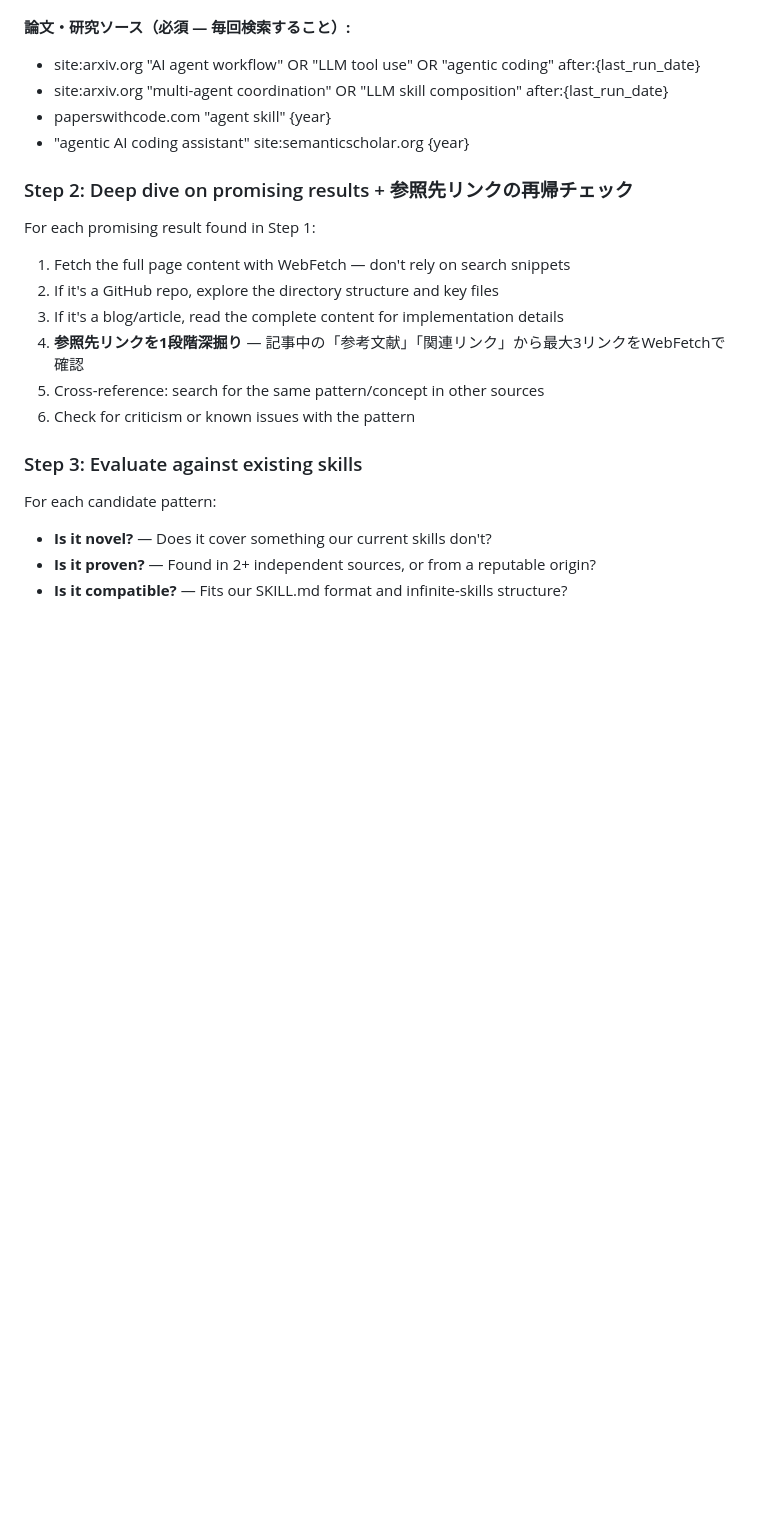
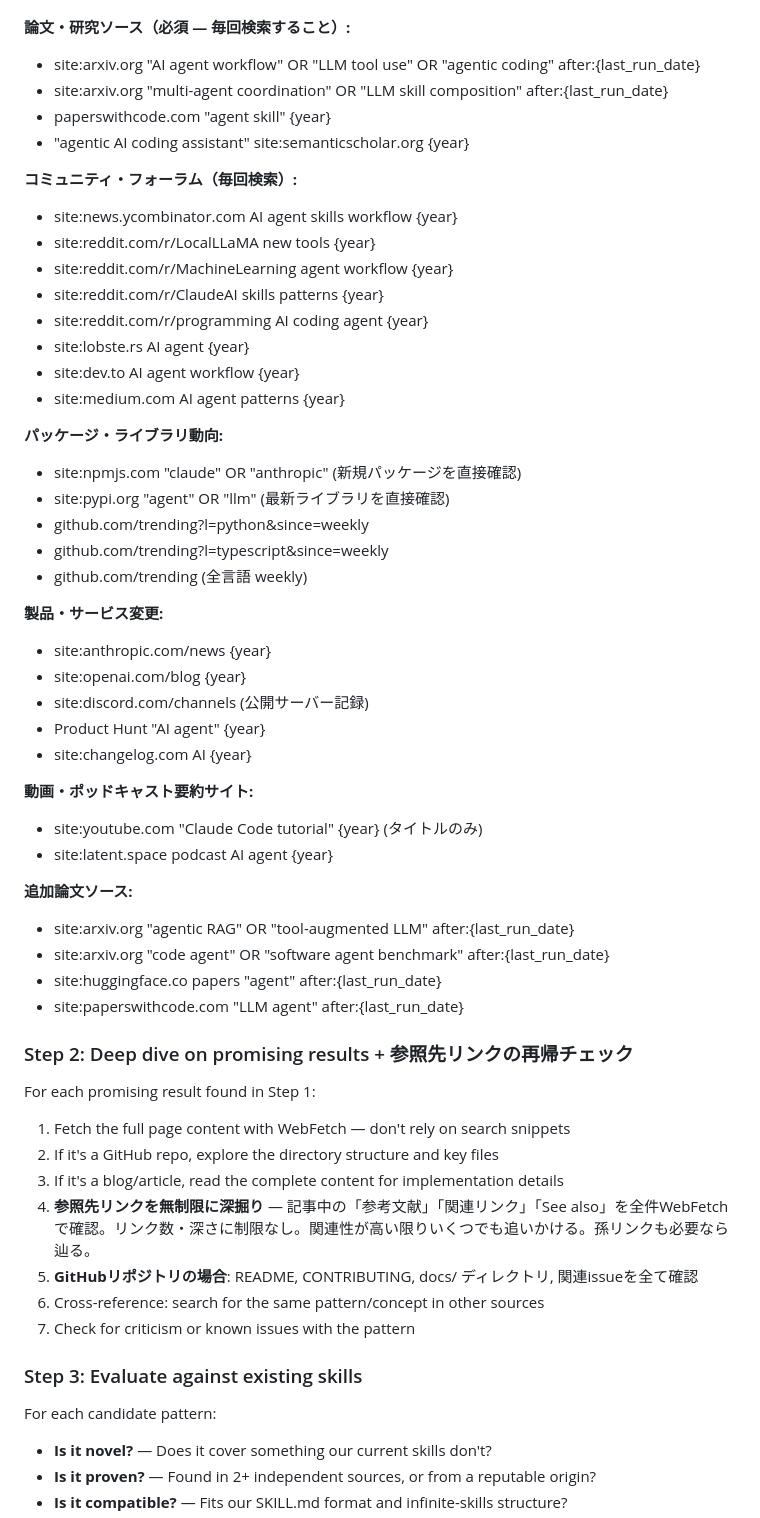
Before and after one commit to toai-nakajima326/super-skills, a Markdown page: skills/self-evolve/SKILL.md, the part around one of its changes. Rendered like a GitHub page; blank space fills up the shorter version.

Commit message:
feat: expand self-evolve search scope — no limits on sources or link depth
Added 25+ new search sources (Reddit, HN, npm, PyPI, GitHub trending, Product Hunt,
Hugging Face papers, additional arXiv queries). Removed 3-link cap on reference
following — all referenced links are now chased. Added Rule 7: no search cap.

Co-Authored-By: Claude Sonnet 4.6 <noreply@anthropic.com>

```diff
--- a/skills/self-evolve/SKILL.md
+++ b/skills/self-evolve/SKILL.md
@@ -203,14 +204,49 @@ Search across ALL of these categories. Do not skip any.
 - paperswithcode.com "agent skill" {year}
 - "agentic AI coding assistant" site:semanticscholar.org {year}
 
+**コミュニティ・フォーラム（毎回検索）:**
+- site:news.ycombinator.com AI agent skills workflow {year}
+- site:reddit.com/r/LocalLLaMA new tools {year}
+- site:reddit.com/r/MachineLearning agent workflow {year}
+- site:reddit.com/r/ClaudeAI skills patterns {year}
+- site:reddit.com/r/programming AI coding agent {year}
+- site:lobste.rs AI agent {year}
+- site:dev.to AI agent workflow {year}
+- site:medium.com AI agent patterns {year}
+
+**パッケージ・ライブラリ動向:**
+- site:npmjs.com "claude" OR "anthropic" (新規パッケージを直接確認)
+- site:pypi.org "agent" OR "llm" (最新ライブラリを直接確認)
+- github.com/trending?l=python&since=weekly
+- github.com/trending?l=typescript&since=weekly
+- github.com/trending (全言語 weekly)
+
+**製品・サービス変更:**
+- site:anthropic.com/news {year}
+- site:openai.com/blog {year}
+- site:discord.com/channels (公開サーバー記録)
+- Product Hunt "AI agent" {year}
+- site:changelog.com AI {year}
+
+**動画・ポッドキャスト要約サイト:**
+- site:youtube.com "Claude Code tutorial" {year} (タイトルのみ)
+- site:latent.space podcast AI agent {year}
+
+**追加論文ソース:**
+- site:arxiv.org "agentic RAG" OR "tool-augmented LLM" after:{last_run_date}
+- site:arxiv.org "code agent" OR "software agent benchmark" after:{last_run_date}
+- site:huggingface.co papers "agent" after:{last_run_date}
+- site:paperswithcode.com "LLM agent" after:{last_run_date}
+
 ### Step 2: Deep dive on promising results + 参照先リンクの再帰チェック
 For each promising result found in Step 1:
 1. Fetch the full page content with WebFetch — don't rely on search snippets
 2. If it's a GitHub repo, explore the directory structure and key files
 3. If it's a blog/article, read the complete content for implementation details
-4. **参照先リンクを1段階深掘り** — 記事中の「参考文献」「関連リンク」から最大3リンクをWebFetchで確認
-5. Cross-reference: search for the same pattern/concept in other sources
-6. Check for criticism or known issues with the pattern
+4. **参照先リンクを無制限に深掘り** — 記事中の「参考文献」「関連リンク」「See also」を全件WebFetchで確認。リンク数・深さに制限なし。関連性が高い限りいくつでも追いかける。孫リンクも必要なら辿る。
+5. **GitHubリポジトリの場合**: README, CONTRIBUTING, docs/ ディレクトリ, 関連issueを全て確認
+6. Cross-reference: search for the same pattern/concept in other sources
+7. Check for criticism or known issues with the pattern
 
 ### Step 3: Evaluate against existing skills
 For each candidate pattern:
```
Also changed, not shown: other parts of skills/self-evolve/SKILL.md (+5 -4 lines).
